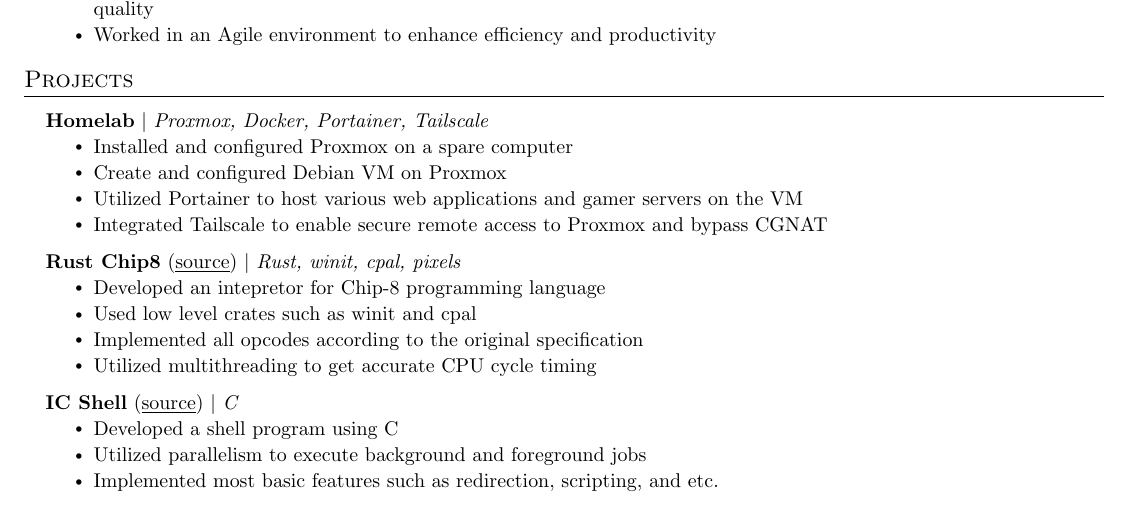
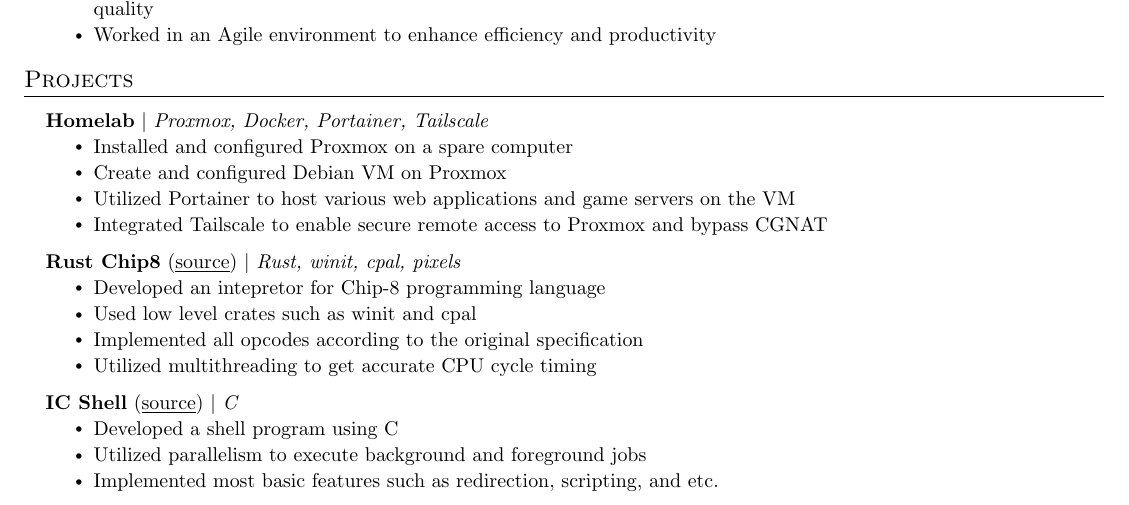
Before and after one commit to fordkuppp/resume, a LaTeX CV (resume.tex): part of the page, cut so that both start at the same text. Compiled offline with pdfLaTeX.

Commit message:
fix typo

```diff
--- a/resume.tex
+++ b/resume.tex
@@ -155,7 +155,7 @@
         \resumeItemListStart
           \resumeItem{Installed and configured Proxmox on a spare computer}
           \resumeItem{Create and configured Debian VM on Proxmox}
-          \resumeItem{Utilized Portainer to host various web applications and gamer servers on the VM }
+          \resumeItem{Utilized Portainer to host various web applications and game servers on the VM }
           \resumeItem{Integrated Tailscale to enable secure remote access to Proxmox and bypass CGNAT}
         \resumeItemListEnd
       \resumeProjectHeading
```
